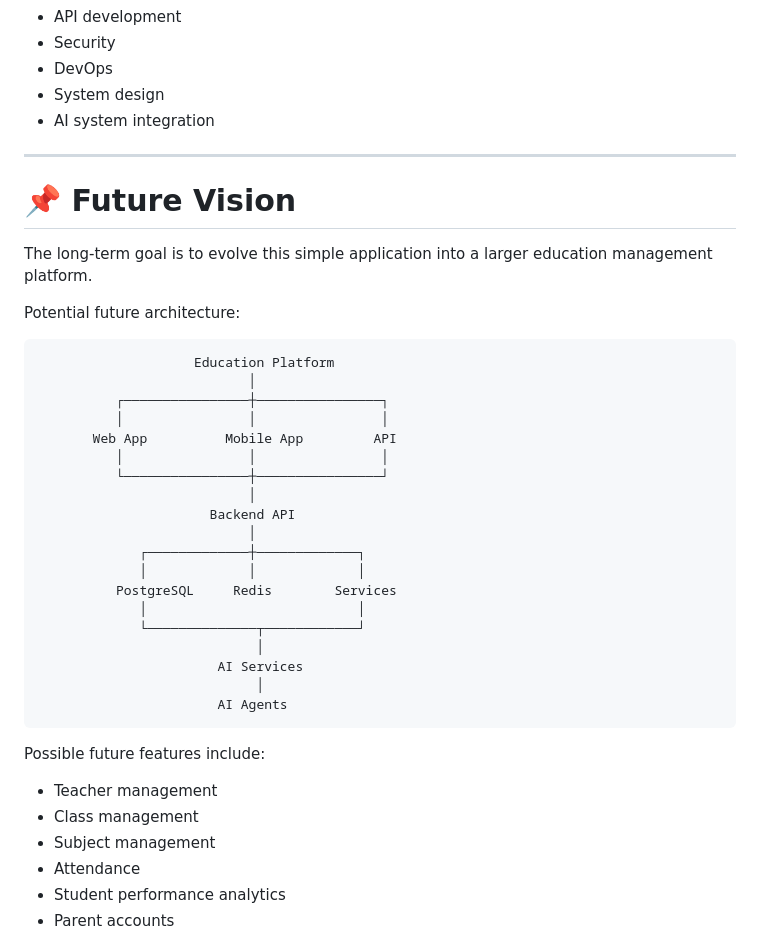
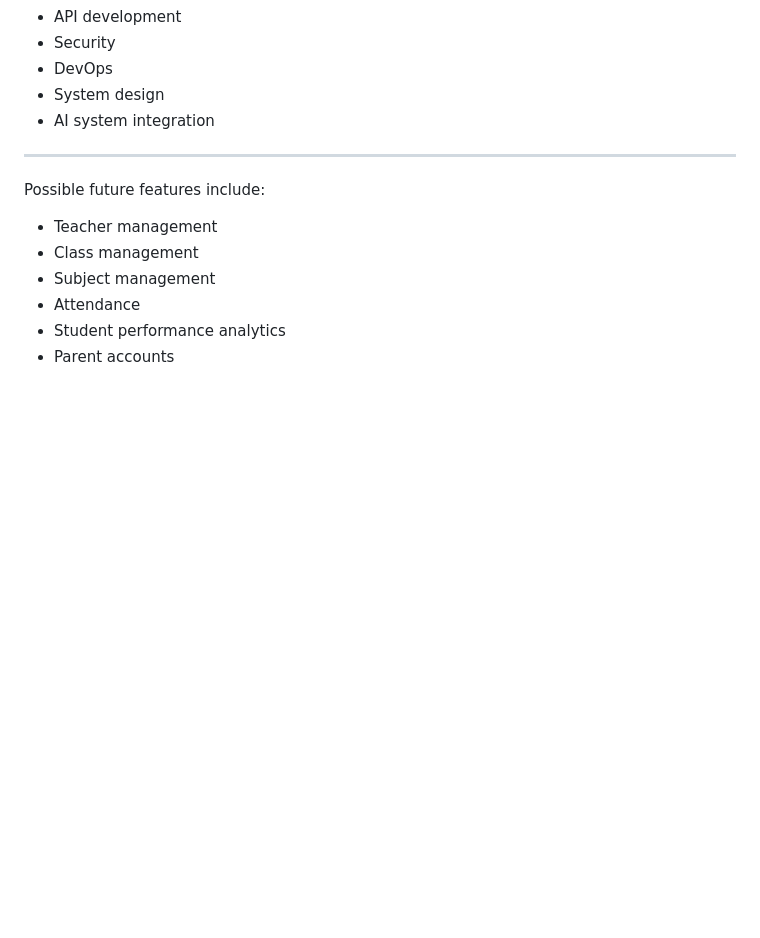
Before and after one commit to DestaShewa/Grading_system, a Markdown page: README.md, the part around the change. Drawn GitHub-style; blank space fills up the shorter version.

````diff
--- a/README.md
+++ b/README.md
@@ -617,34 +617,6 @@ Rather than only studying programming concepts theoretically, I am using progres
 
 ---
 
-# 📌 Future Vision
-
-The long-term goal is to evolve this simple application into a larger education management platform.
-
-Potential future architecture:
-
-```text
-                    Education Platform
-                           │
-          ┌────────────────┼────────────────┐
-          │                │                │
-       Web App          Mobile App         API
-          │                │                │
-          └────────────────┼────────────────┘
-                           │
-                      Backend API
-                           │
-             ┌─────────────┼─────────────┐
-             │             │             │
-          PostgreSQL     Redis        Services
-             │                           │
-             └──────────────┬────────────┘
-                            │
-                       AI Services
-                            │
-                       AI Agents
-```
-
 Possible future features include:
 
 * Teacher management
````
